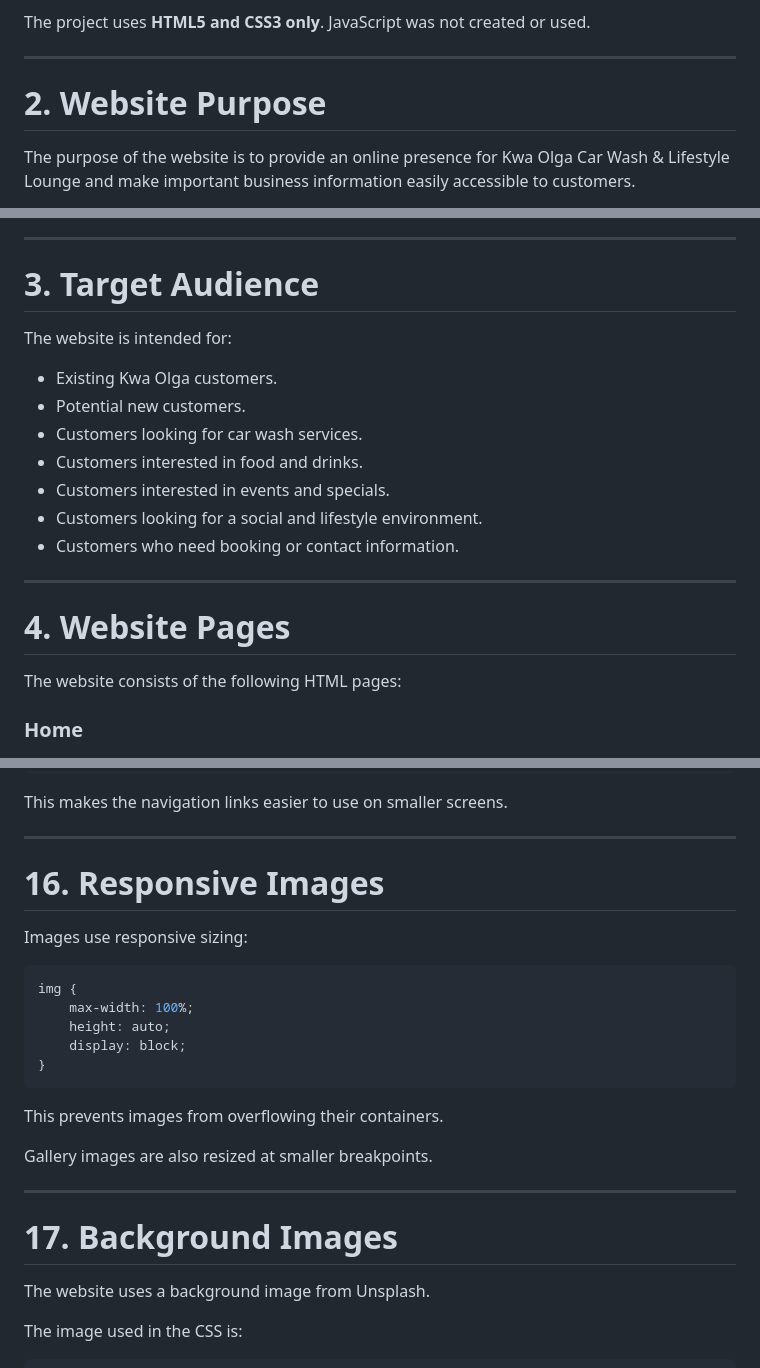
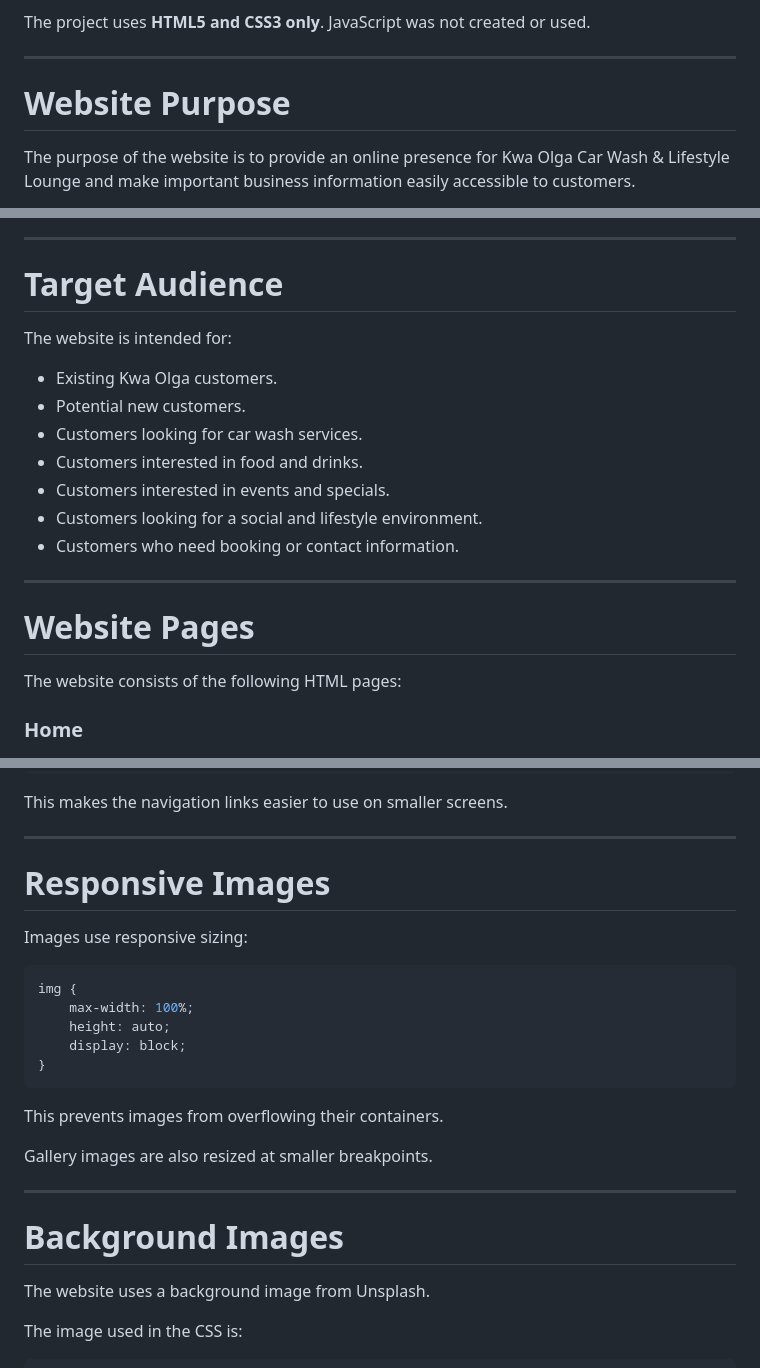
Before and after one commit to KTselanngwe/Kwa-Olga, a Markdown page: readme.md, 3 parts joined by grey strips. Drawn GitHub-style.

Commit message:
Update headings and formatting in README.md

````diff
--- a/readme.md
+++ b/readme.md
@@ -59,7 +59,7 @@ The project uses **HTML5 and CSS3 only**. JavaScript was not created or used.
 
 ---
 
-# 2. Website Purpose
+# Website Purpose
 The purpose of the website is to provide an online presence for Kwa Olga Car Wash & Lifestyle Lounge and make important business information easily accessible to customers.
 
 The website allows visitors to:
@@ -76,7 +76,7 @@ The website allows visitors to:
 
 ---
 
-# 3. Target Audience
+# Target Audience
 The website is intended for:
 
 - Existing Kwa Olga customers.
@@ -89,7 +89,7 @@ The website is intended for:
 
 ---
 
-# 4. Website Pages
+# Website Pages
 The website consists of the following HTML pages:
 
 ### Home
@@ -442,7 +442,7 @@ This makes the navigation links easier to use on smaller screens.
 
 ---
 
-# 16. Responsive Images
+#  Responsive Images
 Images use responsive sizing:
 
 ```css
@@ -459,7 +459,7 @@ Gallery images are also resized at smaller breakpoints.
 
 ---
 
-# 17. Background Images
+#  Background Images
 The website uses a background image from Unsplash.
 
 The image used in the CSS is:
````
Also changed, not shown: other parts of readme.md (+52 -36 lines).
